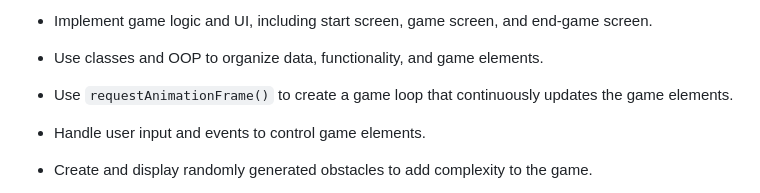
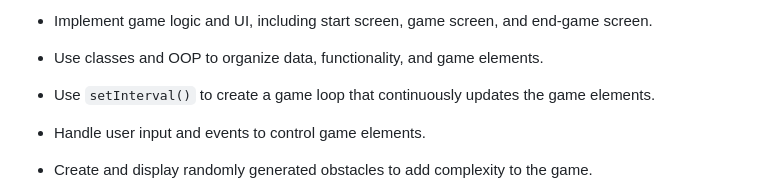
Before and after one commit to znguye/lab-dom-race-car, a Markdown page: README.md, the part around the change. Drawn GitHub-style; folded sections open.

Commit message:
feat(learning goals): use setInterval() to create a game loop

```diff
--- a/README.md
+++ b/README.md
@@ -14,7 +14,7 @@
 - Create a simple 2d game using HTML, CSS, JavaScript, and DOM.
 - Implement game logic and UI, including start screen, game screen, and end-game screen.
 - Use classes and OOP to organize data, functionality, and game elements.
-- Use `requestAnimationFrame()` to create a game loop that continuously updates the game elements.
+- Use `setInterval()` to create a game loop that continuously updates the game elements.
 - Handle user input and events to control game elements.
 - Create and display randomly generated obstacles to add complexity to the game.
 - Create and manipulate elements in the DOM, including displaying and hiding elements.
```
